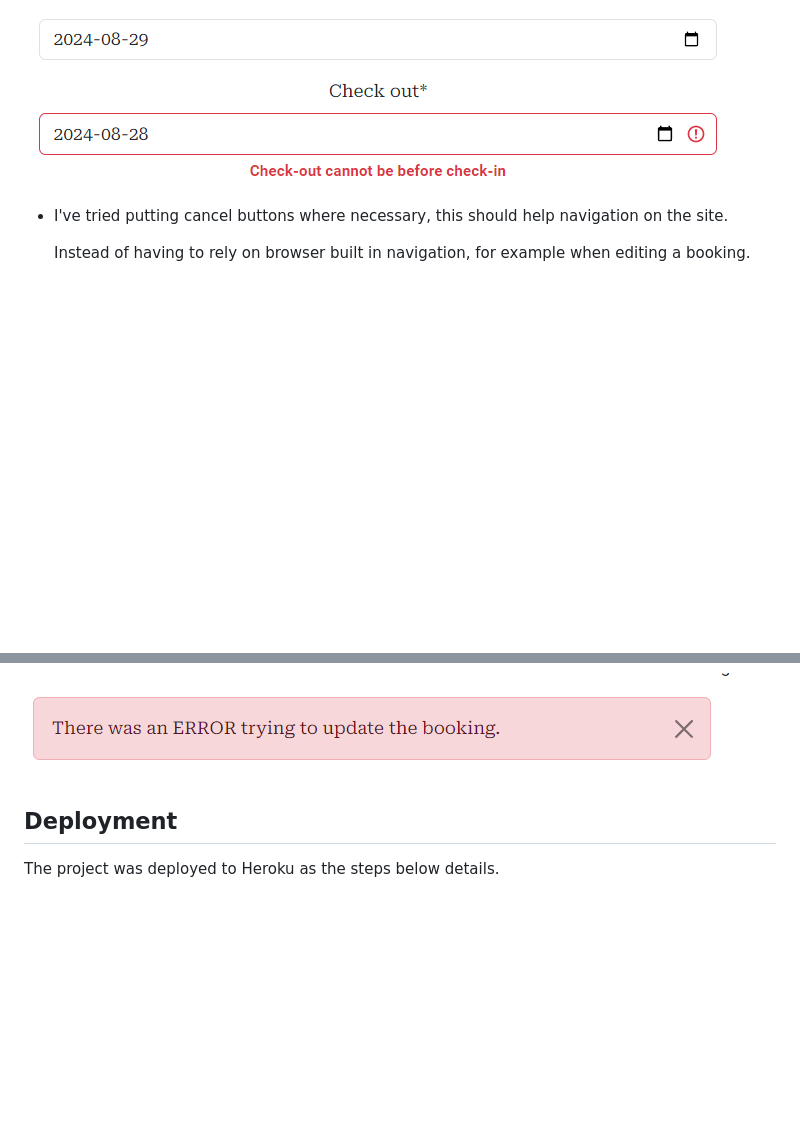
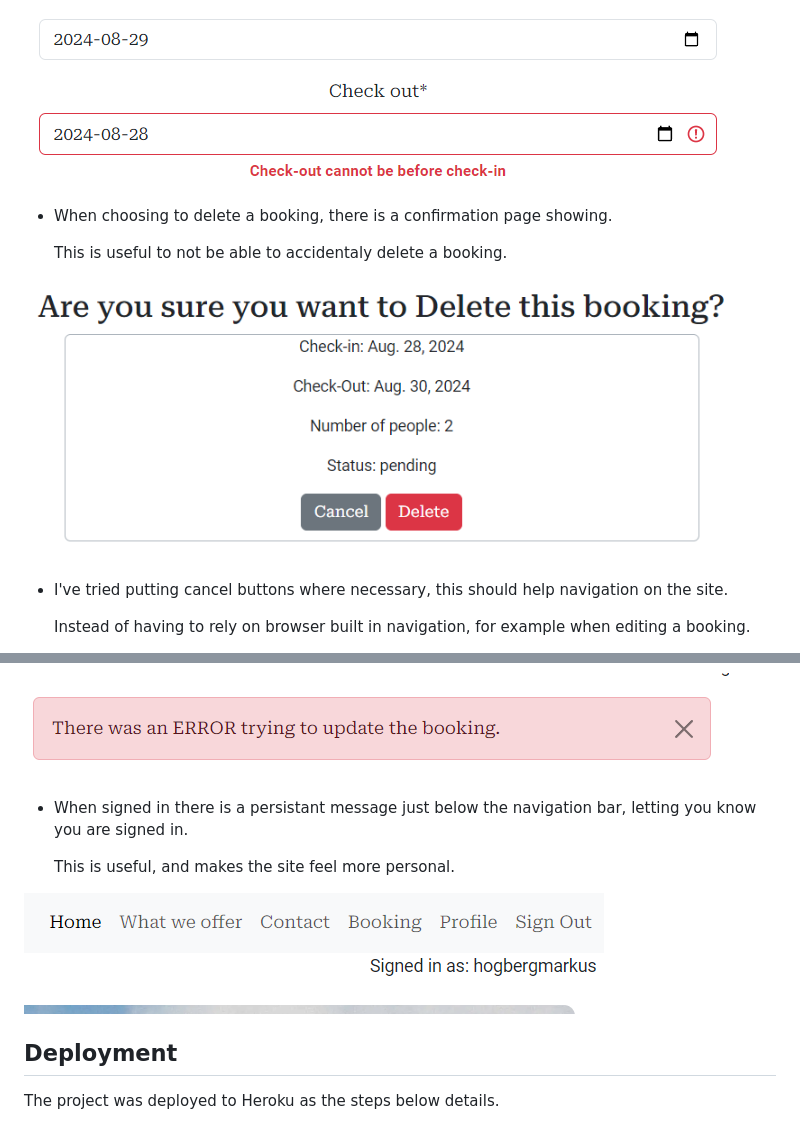
Before and after one commit to hogbergmarkus/golfers-dream, a Markdown page: README.md, 2 parts joined by grey strips. Rendered like a GitHub page; pictures changed too: documentation/images/delete_booking_confirmation.png (added), documentation/images/signed_in_status.png (added); blank space fills up the shorter version.

Commit message:
Add to Features in README

```diff
--- a/README.md
+++ b/README.md
@@ -221,6 +221,12 @@ With some bookings it looks like this.
 
 ![Form safe guard](documentation/images/form_safe_guard.png)
 
+- When choosing to delete a booking, there is a confirmation page showing.
+
+  This is useful to not be able to accidentaly delete a booking.
+
+![Delete booking confirm](documentation/images/delete_booking_confirmation.png)
+
 - I've tried putting cancel buttons where necessary, this should help navigation on the site.
 
   Instead of having to rely on browser built in navigation, for example when editing a booking.
@@ -240,6 +246,12 @@ With some bookings it looks like this.
   This is good to let users know their action was unsuccessful.
 
 ![Error message](documentation/images/message_error.png)
+
+- When signed in there is a persistant message just below the navigation bar, letting you know you are signed in.
+
+  This is useful, and makes the site feel more personal.
+
+![Signed in status](documentation/images/signed_in_status.png)
 
 ## Deployment
 
```
